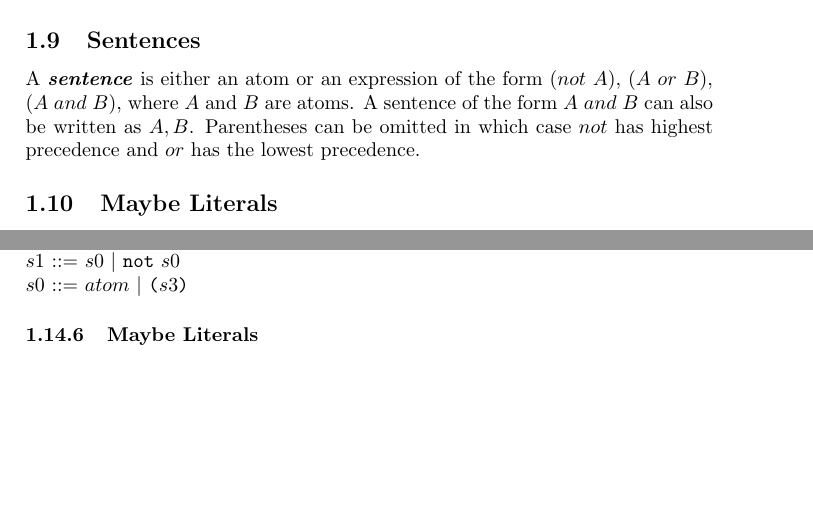
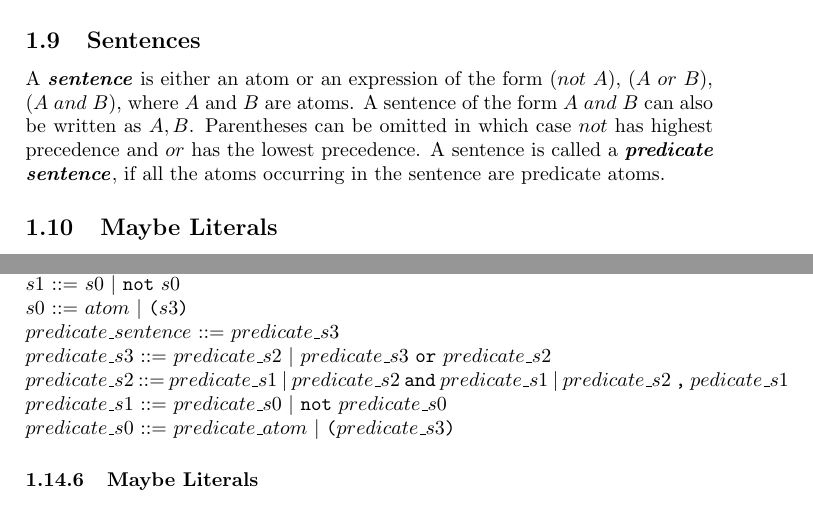
Before and after one commit to iensen/LtoASPtranslator, a LaTeX document (Lspec/Lspec.tex): two parts of pages 4 and 7 of 20, joined at a grey line, cut so that both start at the same text, the shorter picture padded with empty space. Compiled offline with pdfLaTeX.

Commit message:
Alllow sentences constructed from predicate atoms in the heads of rules

```diff
--- a/Lspec/Lspec.tex
+++ b/Lspec/Lspec.tex
@@ -177,11 +177,11 @@ A predicate atom is called \textit{basic} if $t_1,\ldots,t_n$ are basic terms.
 
 A \textit{\textbf{built-in atom}} is a string of the form $t_1 \preceq t_2$ where $t_1$ and $t_2$ are terms and $\preceq \in$ \texttt{\{'<','>', '>=','<=','=','!='\}} is a string of special characters.
 
-An atom is called \textit{ground} if all the terms occurring in the atom are ground.
+An atom is called \textbf{\textit{ground}} if all the terms occurring in the atom are ground.
 \subsection{Sentences}
 
 A \textit{\textbf{sentence}} is either an atom or an expression of the form $(not~A)$, $(A~or~B)$, $(A~and~B)$, where $A$ and $B$ are atoms. A sentence of the form $A~and~B$
-can also be written as $A, B$. Parentheses can be omitted in which case $not$ has highest precedence and $or$ has the lowest precedence.
+can also be written as $A, B$. Parentheses can be omitted in which case $not$ has highest precedence and $or$ has the lowest precedence. A sentence is called a \textbf{\textit{predicate sentence}}, if all the atoms occurring in the sentence are predicate atoms.
 
 \subsection{Maybe Literals}
 
@@ -322,7 +322,15 @@ $s3$ ::= $s2~|~s3~\texttt{or}~s2$\\
 $s2$ ::= $s1~|~s2~\texttt{and}~s1~|~s2~\texttt{,}~s1$
 \\
 $s1$ ::= $s0~|~\texttt{not}~s0$\\
-$s0$ ::= $atom~|~\texttt{(}s3\texttt{)}$
+$s0$ ::= $atom~|~\texttt{(}s3\texttt{)}$ \\
+$predicate\_sentence$ ::= $predicate\_s3$ \\
+$predicate\_s3$ ::= $predicate\_s2~|~predicate\_s3~\texttt{or}~predicate\_s2$\\
+$predicate\_s2$ ::= $predicate\_s1~|~predicate\_s2~\texttt{and}~predicate\_s1~|~predicate\_s2~\texttt{,}~pedicate\_s1$
+\\
+$predicate\_s1$ ::= $predicate\_s0~|~\texttt{not}~predicate\_s0$\\
+$predicate\_s0$ ::= $predicate\_atom~|~\texttt{(}predicate\_s3\texttt{)}$
+
+
 \subsubsection{Maybe Literals}
 $maybe\_lit$ ::= $\texttt{maybe}~basic\_predicate\_atom$\\
 \subsubsection{Cardinality Constraints}
```
Also changed, not shown: Lspec/Lspec.pdf, Lspec/Lspec.tex (5 more changed lines), 3 other files.
